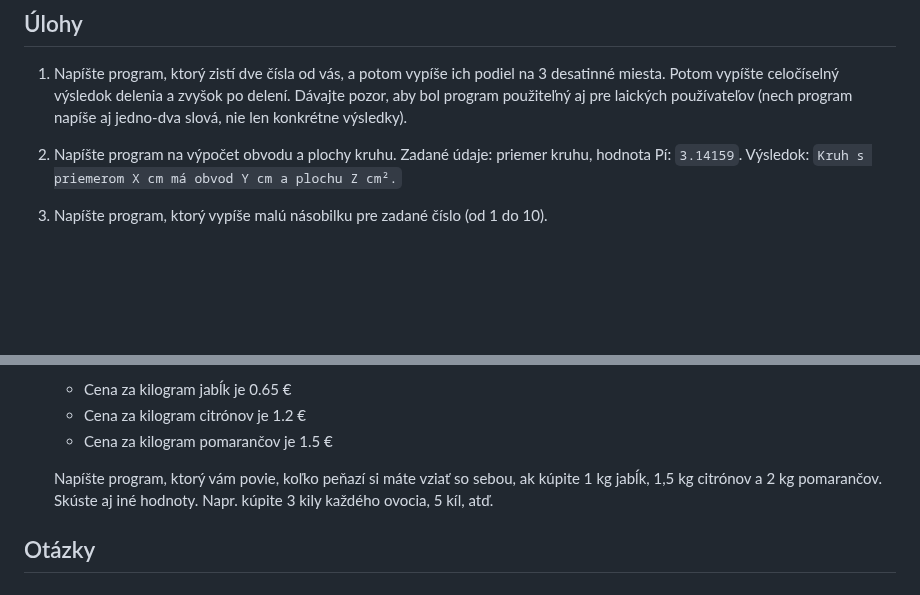
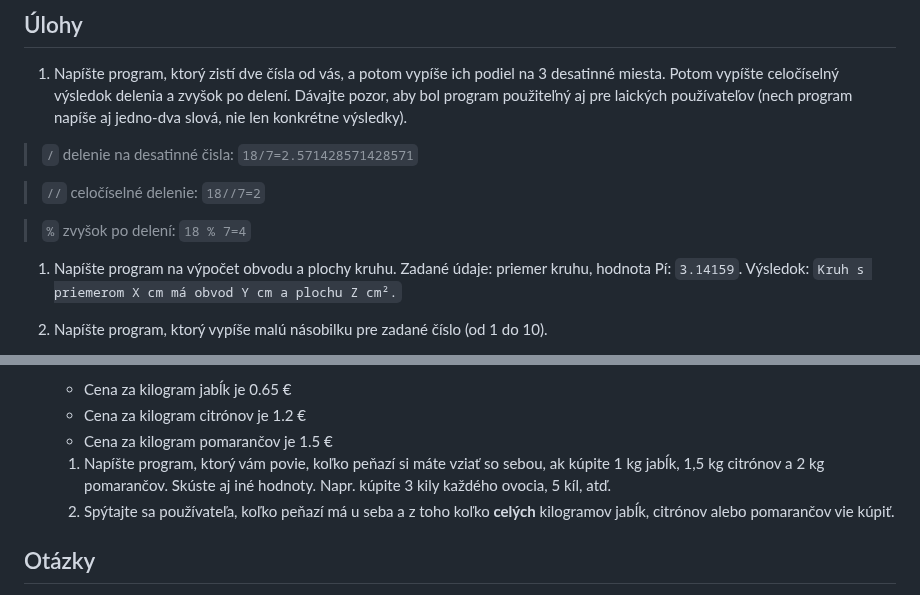
Before and after one commit to SpsKnSK/api, a Markdown page: Lessons_sk/03_Terminal_input_sk.md, 2 parts joined by grey strips. GitHub-like rendering; blank space fills up the shorter version.

```diff
--- a/Lessons_sk/03_Terminal_input_sk.md
+++ b/Lessons_sk/03_Terminal_input_sk.md
@@ -64,6 +64,11 @@ Do miesta čísla môže ísť aj premenná!
 1. Napíšte program, ktorý zistí dve čísla od vás, a potom vypíše ich podiel na 3 desatinné miesta.
 Potom vypíšte celočíselný výsledok delenia a zvyšok po delení.
 Dávajte pozor, aby bol program použiteľný aj pre laických používateľov (nech program napíše aj jedno-dva slová, nie len konkrétne výsledky).
+> `/` delenie na desatinné čisla: `18/7=2.571428571428571`
+
+> `//` celočíselné delenie: `18//7=2`
+
+> `%` zvyšok po delení: `18 % 7=4`
 1. Napíšte program na výpočet obvodu a plochy kruhu.
 Zadané údaje: priemer kruhu, hodnota Pí: `3.14159`.
 Výsledok:
@@ -82,9 +87,10 @@ Výsledok:
     - Cena za kilogram citrónov je 1.2 €
     - Cena za kilogram pomarančov je 1.5 €
 
-    Napíšte program, ktorý vám povie, koľko peňazí si máte vziať so sebou, ak kúpite 1 kg jabĺk, 1,5 kg citrónov a 2 kg pomarančov.
+    1. Napíšte program, ktorý vám povie, koľko peňazí si máte vziať so sebou, ak kúpite 1 kg jabĺk, 1,5 kg citrónov a 2 kg pomarančov.
     Skúste aj iné hodnoty.
     Napr. kúpite 3 kily každého ovocia, 5 kíl, atď.
+    1. Spýtajte sa používateľa, koľko peňazí má u seba a z toho koľko **celých** kilogramov jabĺk, citrónov alebo pomarančov vie kúpiť.
 ## Otázky
 1. Na čo slúži funkcia `round`, uveďte príklad.
 2. Napíšte kód, ktorý od používateľa získa jeho meno a vek, a potom na obrazovku vypíše, koľko bude mať rokov o 10 rokov. Príklad: `"Ahoj [meno], teraz máš 16 rokov, o 10 rokov budeš mať 26 rokov."`
```
Also changed, not shown: Lessons_hu/03_Terminal_input_hu.md (+9 -3 lines).
